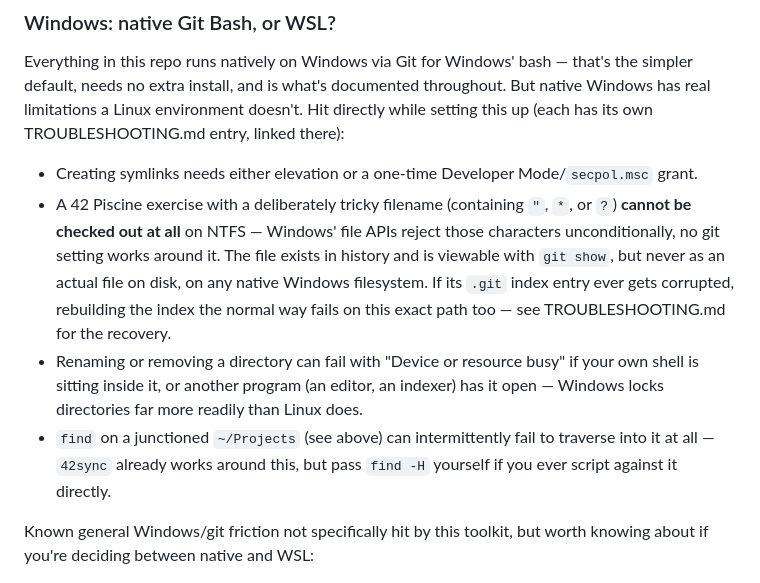
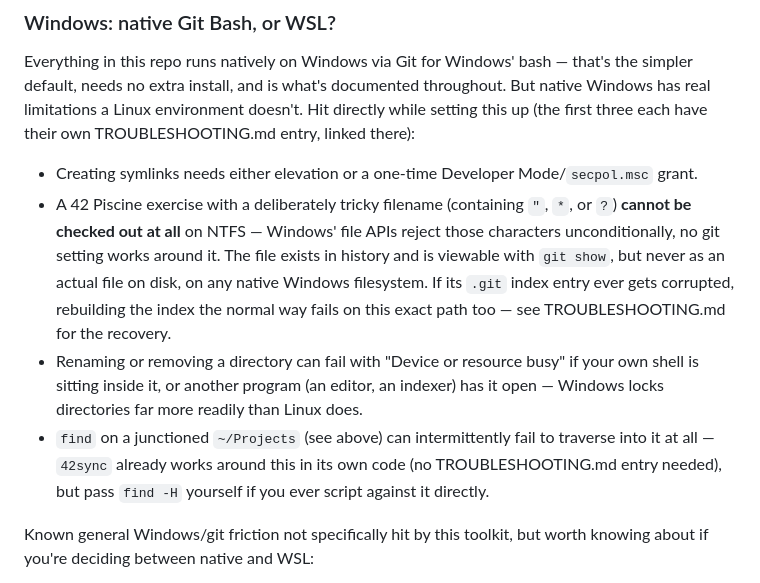
Before and after one commit to mlomovskoy/rclone-42prague, a Markdown page: README.md, the part around the change. Drawn GitHub-style.

Commit message:
Fix an overclaim in the Windows/WSL section: not every quirk has a TROUBLESHOOTING entry
The find -H/junction bullet doesn't need one -- it's already worked around
in 42sync's own code, nothing a user needs to troubleshoot -- but the
section's intro claimed all four bullets had one. Reworded to say so
explicitly instead.

Found auditing this section against design/adr/0008 (WSL as an alternative
Windows install path), whose own status had drifted stale: the section
itself was written in an earlier, unrelated commit that predates that ADR,
so nothing else needed implementing here.

Co-Authored-By: Claude Sonnet 5 <noreply@anthropic.com>

```diff
--- a/README.md
+++ b/README.md
@@ -197,8 +197,8 @@ plain `find` to be safe.
 Everything in this repo runs natively on Windows via Git for Windows' bash —
 that's the simpler default, needs no extra install, and is what's documented
 throughout. But native Windows has real limitations a Linux environment
-doesn't. Hit directly while setting this up (each has its own
-TROUBLESHOOTING.md entry, linked there):
+doesn't. Hit directly while setting this up (the first three each have their
+own TROUBLESHOOTING.md entry, linked there):
 
 - Creating symlinks needs either elevation or a one-time Developer
   Mode/`secpol.msc` grant.
@@ -214,8 +214,9 @@ TROUBLESHOOTING.md entry, linked there):
   indexer) has it open — Windows locks directories far more readily than
   Linux does.
 - `find` on a junctioned `~/Projects` (see above) can intermittently fail to
-  traverse into it at all — `42sync` already works around this, but pass
-  `find -H` yourself if you ever script against it directly.
+  traverse into it at all — `42sync` already works around this in its own
+  code (no TROUBLESHOOTING.md entry needed), but pass `find -H` yourself if
+  you ever script against it directly.
 
 Known general Windows/git friction not specifically hit by this toolkit, but
 worth knowing about if you're deciding between native and WSL:
```
